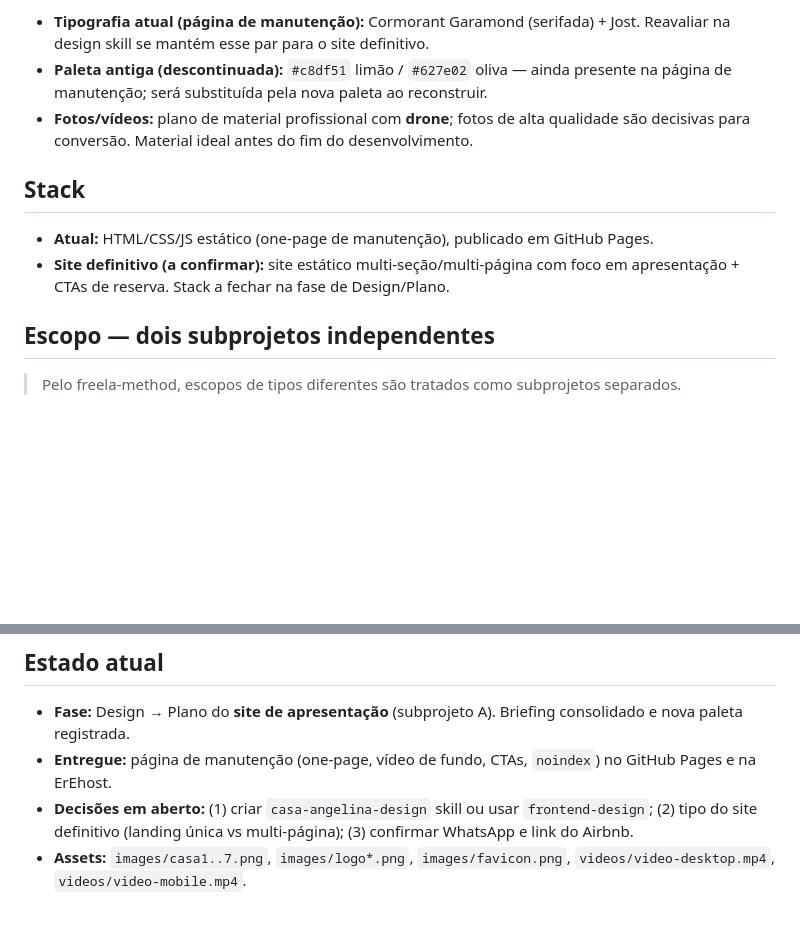
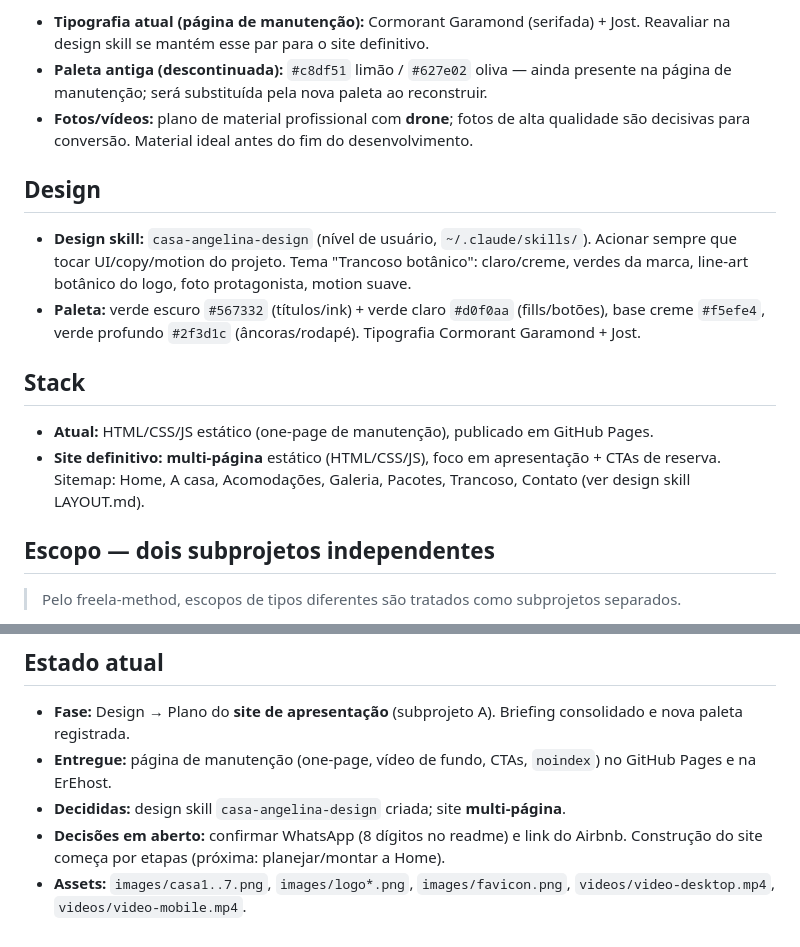
Before and after one commit to fabianohirtzz/casa-angelina-project, a Markdown page: CLAUDE.md, 2 parts joined by grey strips. GitHub-like rendering; blank space fills up the shorter version.

Commit message:
Registra design skill casa-angelina-design e site multi-pagina
CLAUDE.md: paleta, tipografia, sitemap multi-pagina e decisoes fechadas.
A skill casa-angelina-design vive em ~/.claude/skills (padrao dos demais
clientes), fora do repo.

Co-Authored-By: Claude Opus 4.8 <noreply@anthropic.com>

```diff
--- a/CLAUDE.md
+++ b/CLAUDE.md
@@ -32,10 +32,17 @@ a **madeira natural**, a piscina e a mata ao redor. Sensação de natureza e aco
 - **Fotos/vídeos:** plano de material profissional com **drone**; fotos de alta qualidade são
   decisivas para conversão. Material ideal antes do fim do desenvolvimento.
 
+## Design
+- **Design skill:** `casa-angelina-design` (nível de usuário, `~/.claude/skills/`). Acionar
+  sempre que tocar UI/copy/motion do projeto. Tema "Trancoso botânico": claro/creme, verdes
+  da marca, line-art botânico do logo, foto protagonista, motion suave.
+- **Paleta:** verde escuro `#567332` (títulos/ink) + verde claro `#d0f0aa` (fills/botões),
+  base creme `#f5efe4`, verde profundo `#2f3d1c` (âncoras/rodapé). Tipografia Cormorant Garamond + Jost.
+
 ## Stack
 - **Atual:** HTML/CSS/JS estático (one-page de manutenção), publicado em GitHub Pages.
-- **Site definitivo (a confirmar):** site estático multi-seção/multi-página com foco em
-  apresentação + CTAs de reserva. Stack a fechar na fase de Design/Plano.
+- **Site definitivo:** **multi-página** estático (HTML/CSS/JS), foco em apresentação + CTAs de
+  reserva. Sitemap: Home, A casa, Acomodações, Galeria, Pacotes, Trancoso, Contato (ver design skill LAYOUT.md).
 
 ## Escopo — dois subprojetos independentes
 > Pelo freela-method, escopos de tipos diferentes são tratados como subprojetos separados.
@@ -86,6 +93,7 @@ Sem travessões, sem emojis, números concretos, português do Brasil.
   nova paleta registrada.
 - **Entregue:** página de manutenção (one-page, vídeo de fundo, CTAs, `noindex`) no GitHub Pages
   e na ErEhost.
-- **Decisões em aberto:** (1) criar `casa-angelina-design` skill ou usar `frontend-design`;
-  (2) tipo do site definitivo (landing única vs multi-página); (3) confirmar WhatsApp e link do Airbnb.
+- **Decididas:** design skill `casa-angelina-design` criada; site **multi-página**.
+- **Decisões em aberto:** confirmar WhatsApp (8 dígitos no readme) e link do Airbnb. Construção do
+  site começa por etapas (próxima: planejar/montar a Home).
 - **Assets:** `images/casa1..7.png`, `images/logo*.png`, `images/favicon.png`, `videos/video-desktop.mp4`, `videos/video-mobile.mp4`.
```
